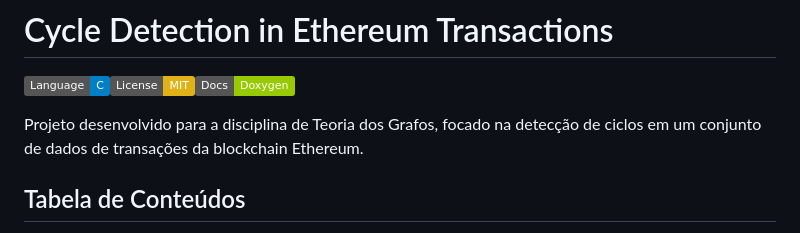
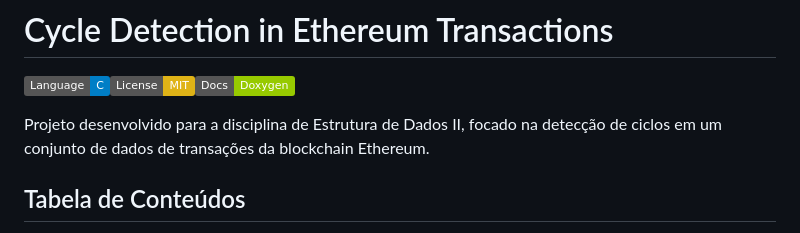
Before and after one commit to DotFeliph/Cycle-Detection-on-Ethereum-transactions, a Markdown page: README.md, the part around the change. GitHub-like rendering; badges without logos.

Commit message:
fix: typo

```diff
--- a/README.md
+++ b/README.md
@@ -2,7 +2,7 @@
 
 ![Language](https://img.shields.io/badge/Language-C-blue.svg)![License](https://img.shields.io/badge/License-MIT-yellow.svg)![Docs](https://img.shields.io/badge/Docs-Doxygen-green.svg)
 
-Projeto desenvolvido para a disciplina de Teoria dos Grafos, focado na detecção de ciclos em um conjunto de dados de transações da blockchain Ethereum.
+Projeto desenvolvido para a disciplina de Estrutura de Dados II, focado na detecção de ciclos em um conjunto de dados de transações da blockchain Ethereum.
 
 ## Tabela de Conteúdos
 
```
